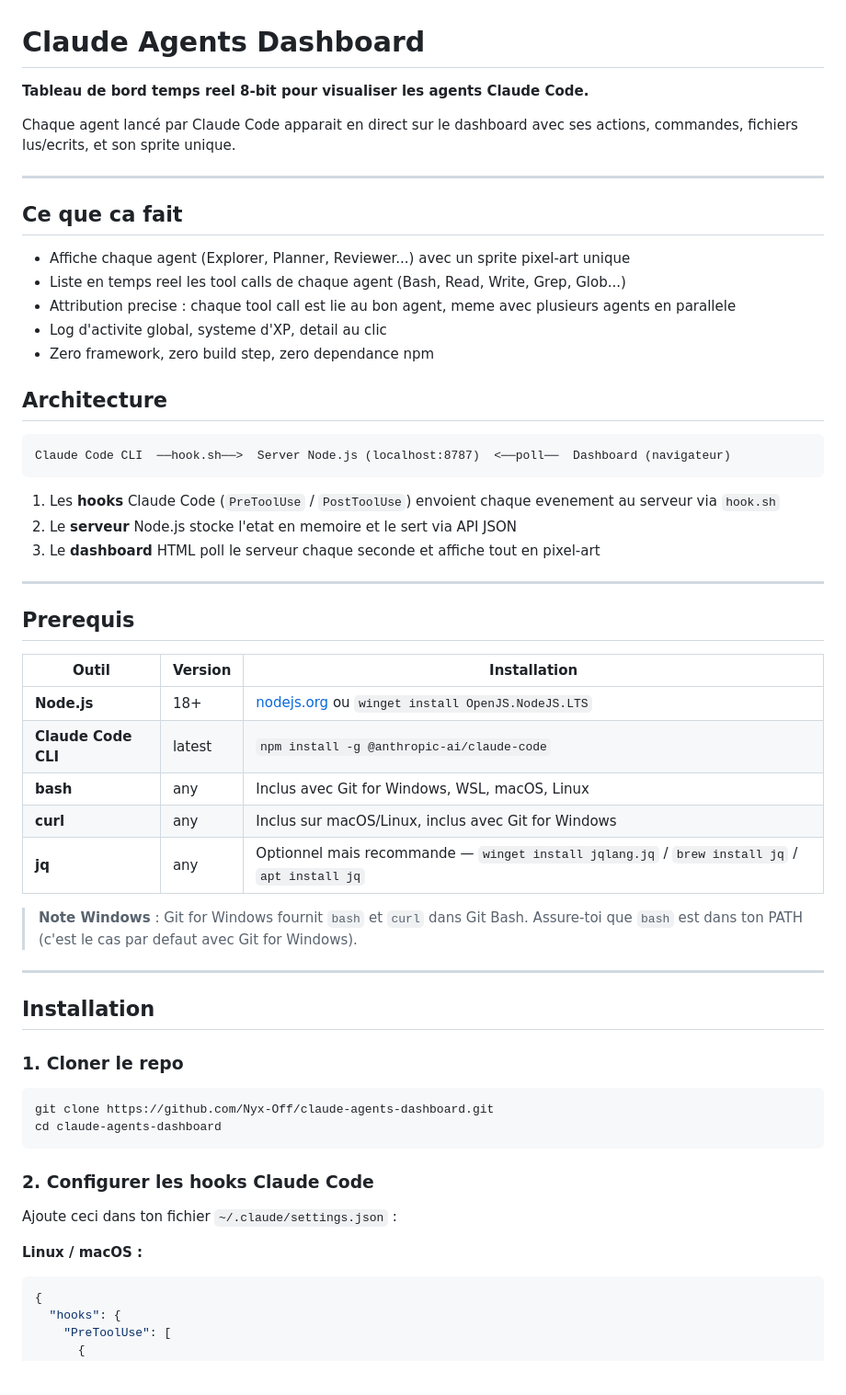
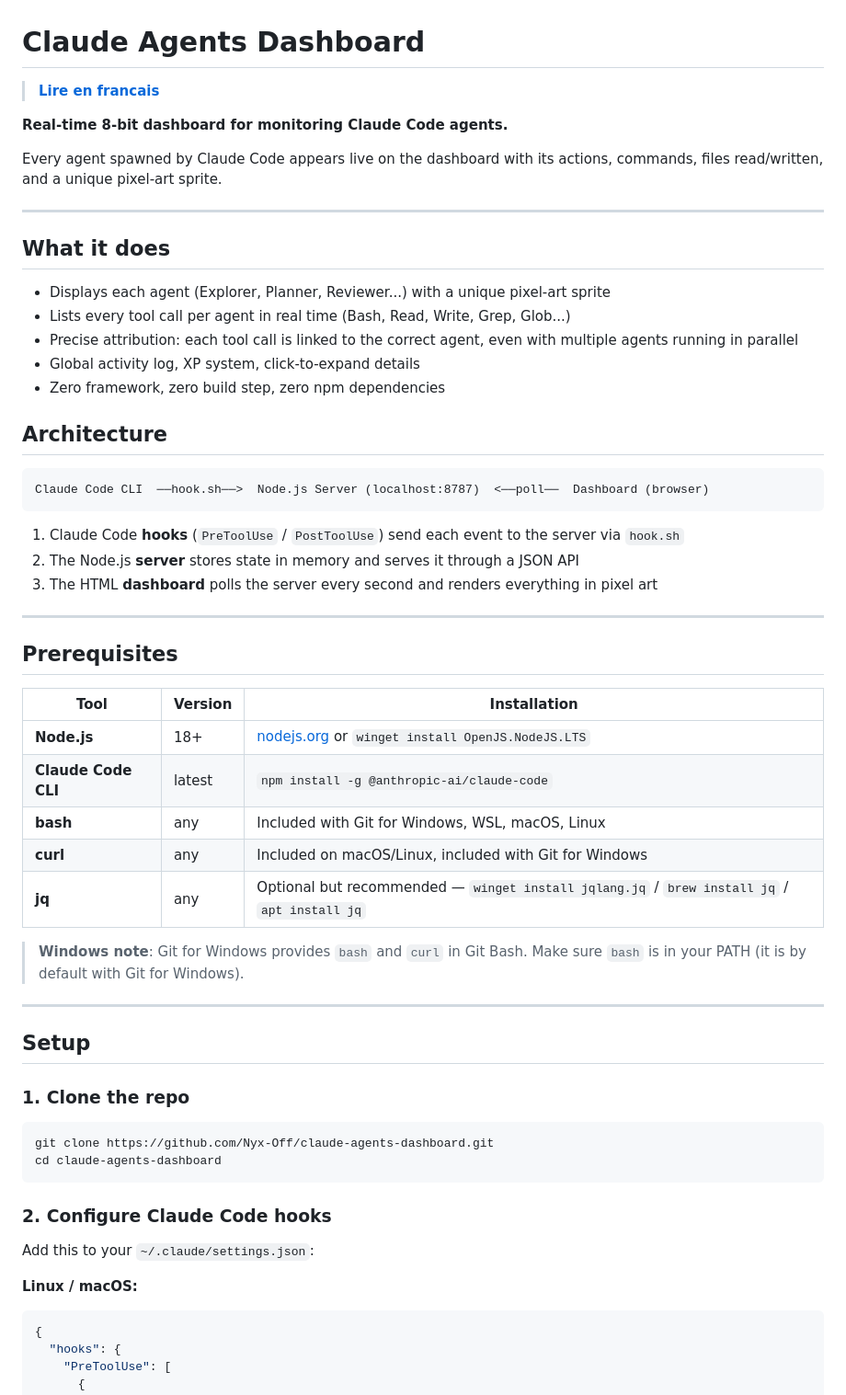
Before and after one commit to Nyx-Off/claude-agents-dashboard, a Markdown page: README.md, the part around one of its changes. Shown at 92% size. GitHub-like rendering; blank space fills up the shorter version.

````diff
--- a/README.md
+++ b/README.md
@@ -1,59 +1,61 @@
 # Claude Agents Dashboard
 
-**Tableau de bord temps reel 8-bit pour visualiser les agents Claude Code.**
+> **[Lire en francais](README.fr.md)**
 
-Chaque agent lancé par Claude Code apparait en direct sur le dashboard avec ses actions, commandes, fichiers lus/ecrits, et son sprite unique.
+**Real-time 8-bit dashboard for monitoring Claude Code agents.**
+
+Every agent spawned by Claude Code appears live on the dashboard with its actions, commands, files read/written, and a unique pixel-art sprite.
 
 ---
 
-## Ce que ca fait
+## What it does
 
-- Affiche chaque agent (Explorer, Planner, Reviewer...) avec un sprite pixel-art unique
-- Liste en temps reel les tool calls de chaque agent (Bash, Read, Write, Grep, Glob...)
-- Attribution precise : chaque tool call est lie au bon agent, meme avec plusieurs agents en parallele
-- Log d'activite global, systeme d'XP, detail au clic
-- Zero framework, zero build step, zero dependance npm
+- Displays each agent (Explorer, Planner, Reviewer...) with a unique pixel-art sprite
+- Lists every tool call per agent in real time (Bash, Read, Write, Grep, Glob...)
+- Precise attribution: each tool call is linked to the correct agent, even with multiple agents running in parallel
+- Global activity log, XP system, click-to-expand details
+- Zero framework, zero build step, zero npm dependencies
 
 ## Architecture
 
 ```
-Claude Code CLI  ──hook.sh──>  Server Node.js (localhost:8787)  <──poll──  Dashboard (navigateur)
+Claude Code CLI  ──hook.sh──>  Node.js Server (localhost:8787)  <──poll──  Dashboard (browser)
 ```
 
-1. Les **hooks** Claude Code (`PreToolUse` / `PostToolUse`) envoient chaque evenement au serveur via `hook.sh`
-2. Le **serveur** Node.js stocke l'etat en memoire et le sert via API JSON
-3. Le **dashboard** HTML poll le serveur chaque seconde et affiche tout en pixel-art
+1. Claude Code **hooks** (`PreToolUse` / `PostToolUse`) send each event to the server via `hook.sh`
+2. The Node.js **server** stores state in memory and serves it through a JSON API
+3. The HTML **dashboard** polls the server every second and renders everything in pixel art
 
 ---
 
-## Prerequis
+## Prerequisites
 
-| Outil | Version | Installation |
+| Tool | Version | Installation |
 |---|---|---|
-| **Node.js** | 18+ | [nodejs.org](https://nodejs.org) ou `winget install OpenJS.NodeJS.LTS` |
+| **Node.js** | 18+ | [nodejs.org](https://nodejs.org) or `winget install OpenJS.NodeJS.LTS` |
 | **Claude Code CLI** | latest | `npm install -g @anthropic-ai/claude-code` |
-| **bash** | any | Inclus avec Git for Windows, WSL, macOS, Linux |
-| **curl** | any | Inclus sur macOS/Linux, inclus avec Git for Windows |
-| **jq** | any | Optionnel mais recommande — `winget install jqlang.jq` / `brew install jq` / `apt install jq` |
+| **bash** | any | Included with Git for Windows, WSL, macOS, Linux |
+| **curl** | any | Included on macOS/Linux, included with Git for Windows |
+| **jq** | any | Optional but recommended — `winget install jqlang.jq` / `brew install jq` / `apt install jq` |
 
-> **Note Windows** : Git for Windows fournit `bash` et `curl` dans Git Bash. Assure-toi que `bash` est dans ton PATH (c'est le cas par defaut avec Git for Windows).
+> **Windows note**: Git for Windows provides `bash` and `curl` in Git Bash. Make sure `bash` is in your PATH (it is by default with Git for Windows).
 
 ---
 
-## Installation
+## Setup
 
-### 1. Cloner le repo
+### 1. Clone the repo
 
 ```bash
 git clone https://github.com/Nyx-Off/claude-agents-dashboard.git
 cd claude-agents-dashboard
 ```
 
-### 2. Configurer les hooks Claude Code
+### 2. Configure Claude Code hooks
 
-Ajoute ceci dans ton fichier `~/.claude/settings.json` :
+Add this to your `~/.claude/settings.json`:
 
-**Linux / macOS :**
+**Linux / macOS:**
 ```json
 {
   "hooks": {
````
Also changed, not shown: other parts of README.md (+63 -64 lines), README.fr.md (added, +248 -0 lines).
